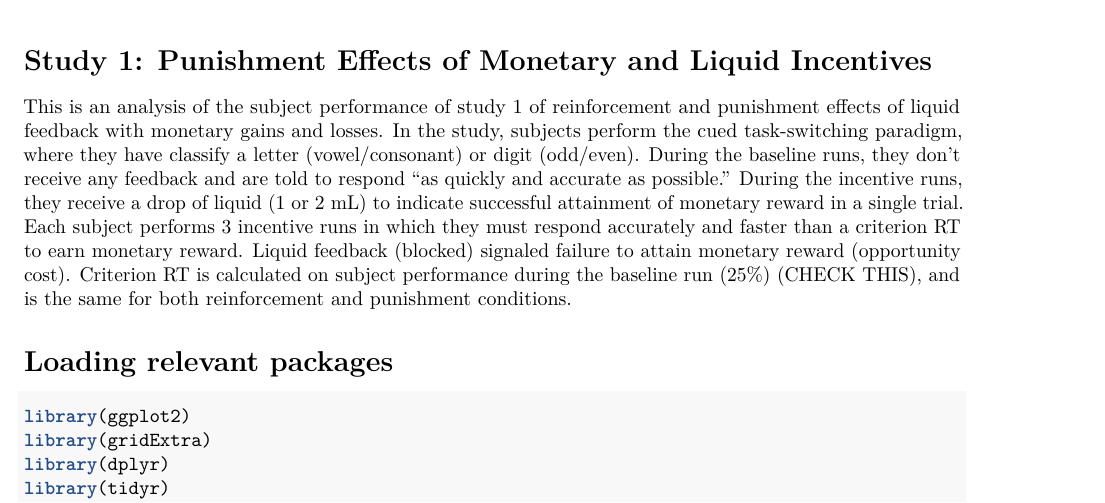
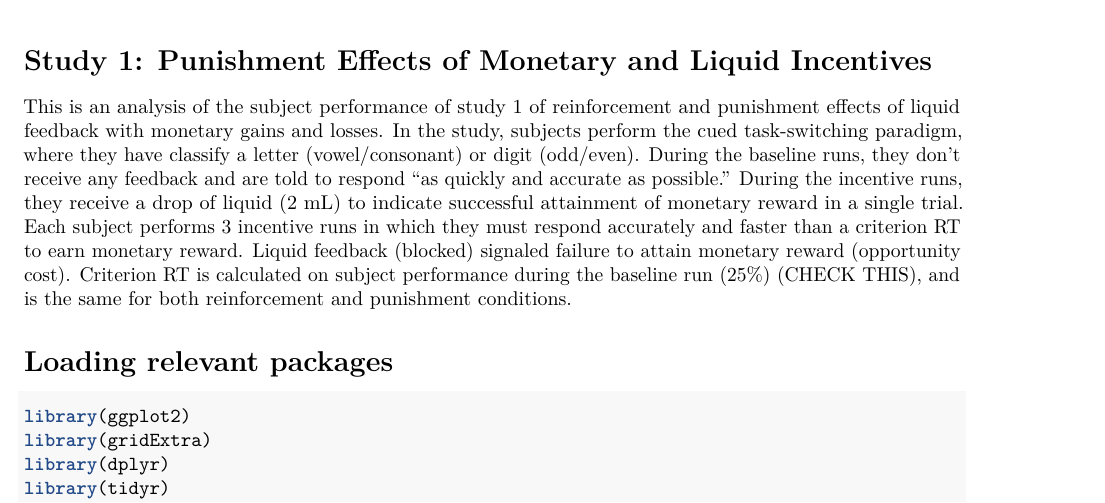
Before and after one commit to debyee/LF-Reinforcement-Punishment, an R Markdown document (Study1_Reinforcement-Punishment_Analysis.Rmd): part of page 1 of 2, cut so that both start at the same text. Rendered offline with R 4.5, knitr and Pandoc, then LaTeX, with nearby package versions; some code elsewhere in the file could not run offline.

Commit message:
Updated Text

```diff
--- a/Study1_Reinforcement-Punishment_Analysis.Rmd
+++ b/Study1_Reinforcement-Punishment_Analysis.Rmd
@@ -6,7 +6,7 @@ output: pdf_document
 ---
 
 # Study 1: Punishment Effects of Monetary and Liquid Incentives
-This is an analysis of the subject performance of study 1 of reinforcement and punishment effects of liquid feedback with monetary gains and losses. In the study, subjects perform the cued task-switching paradigm, where they have classify a letter (vowel/consonant) or digit (odd/even). During the baseline runs, they don't receive any feedback and are told to respond "as quickly and accurate as possible." During the incentive runs, they receive a drop of liquid (1 or 2 mL) to indicate successful attainment of monetary reward in a single trial. Each subject performs 3 incentive runs in which they must respond accurately and faster than a criterion RT to earn monetary reward. Liquid feedback (blocked) signaled failure to attain monetary reward (opportunity cost). Criterion RT is calculated on subject performance during the baseline run (25%) (CHECK THIS), and is the same for both reinforcement and punishment conditions.
+This is an analysis of the subject performance of study 1 of reinforcement and punishment effects of liquid feedback with monetary gains and losses. In the study, subjects perform the cued task-switching paradigm, where they have classify a letter (vowel/consonant) or digit (odd/even). During the baseline runs, they don't receive any feedback and are told to respond "as quickly and accurate as possible." During the incentive runs, they receive a drop of liquid (2 mL) to indicate successful attainment of monetary reward in a single trial. Each subject performs 3 incentive runs in which they must respond accurately and faster than a criterion RT to earn monetary reward. Liquid feedback (blocked) signaled failure to attain monetary reward (opportunity cost). Criterion RT is calculated on subject performance during the baseline run (25%) (CHECK THIS), and is the same for both reinforcement and punishment conditions.
 
 
 # Loading relevant packages
```
Also changed, not shown: Study2_Reinforcement-Punishment_Analysis.Rmd (+1 -1 lines), Study1_Reinforcement-Punishment_Analysis.pdf.
